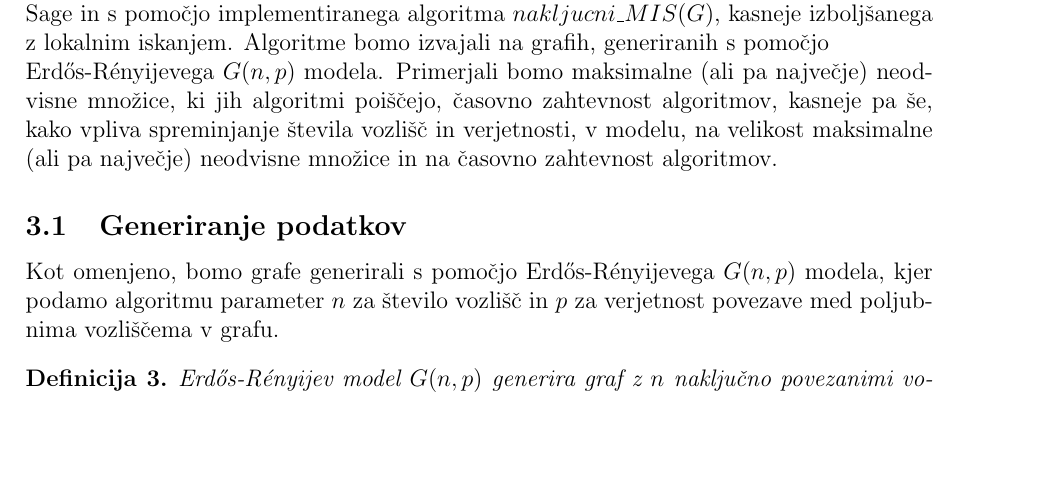
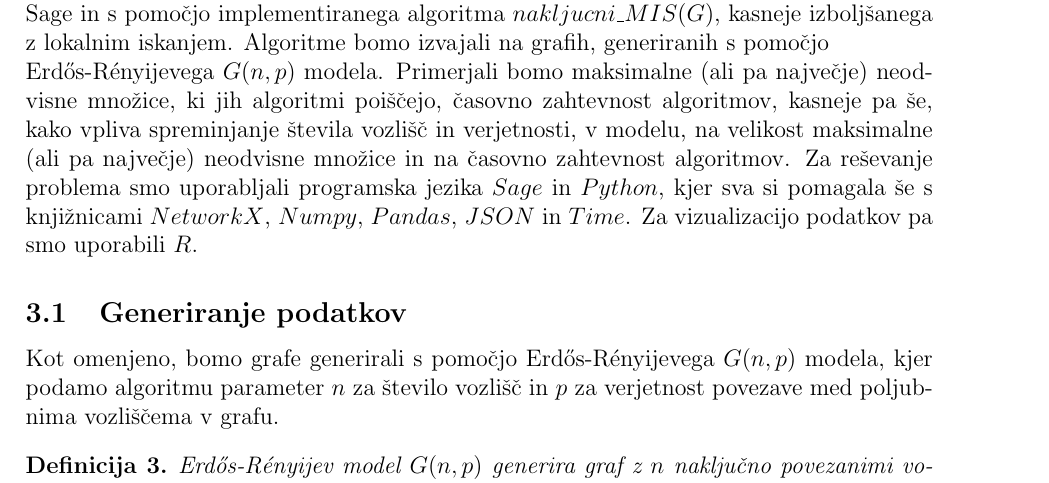
Before and after one commit to zigagartner/Maksimalne-neodvisne-mnozice-z-lokalnim-iskanjem, a LaTeX document (koncno_porocilo.tex): part of page 4 of 13, cut so that both start at the same text, the shorter picture padded with empty space. Compiled offline with pdfLaTeX.

Commit message:
Popravki porocila, dodani komentarji

```diff
--- a/koncno_porocilo.tex
+++ b/koncno_porocilo.tex
@@ -133,7 +133,8 @@ V nadaljevanju bomo največje/maksimalne neodvisne množice iskali s pomočjo $C
 iskanjem. Algoritme bomo izvajali na grafih, generiranih s pomočjo \\
 $\text{Erdős-Rényijevega}\ G(n,p)$ modela. Primerjali bomo maksimalne (ali pa največje) neodvisne množice, ki jih algoritmi poiščejo,
 časovno zahtevnost algoritmov, kasneje pa še, kako vpliva spreminjanje števila vozlišč in verjetnosti, v modelu, na velikost maksimalne (ali pa največje) neodvisne množice in na
-časovno zahtevnost algoritmov.
+časovno zahtevnost algoritmov. Za reševanje problema smo uporabljali programska jezika $Sage$ in $Python$, kjer sva si pomagala še s knjižnicami $NetworkX$, $Numpy$, $Pandas$, $JSON$ in $Time$.
+Za vizualizacijo podatkov pa smo uporabili $R$.
 
 \subsection{Generiranje podatkov}
 Kot omenjeno, bomo grafe generirali s pomočjo $\text{Erdős-Rényijevega}\ G(n,p)$ modela, kjer podamo algoritmu parameter $n$ za število vozlišč in $p$ za verjetnost povezave med poljubnima vozliščema v grafu.
```
Also changed, not shown: koncno_porocilo.pdf, 1 other file.
